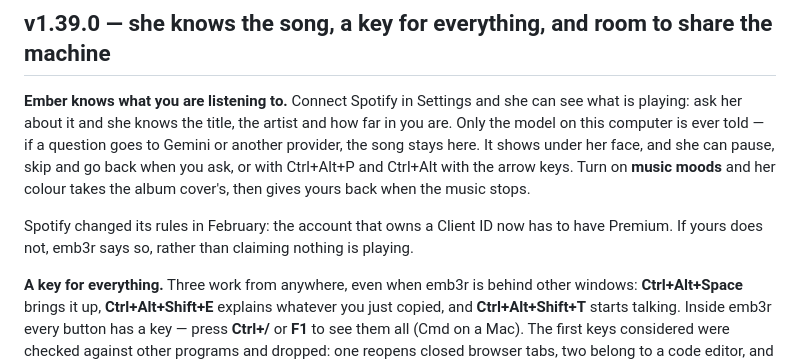
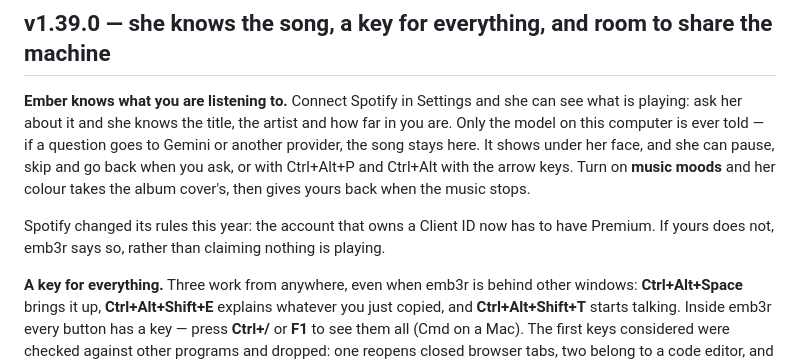
Before and after one commit to FRENCHIIIFRIES/emb3r-ai, a Markdown page: .github/RELEASE_NOTES.md, the part around the change. GitHub-like rendering.

Commit message:
Release notes: Spotify's Premium rule without a month
The app's own Settings text dates it to March 2026 and the note said February;
the month is not what anyone needs from it.

Co-Authored-By: Claude Opus 5.5 <noreply@anthropic.com>

```diff
--- a/.github/RELEASE_NOTES.md
+++ b/.github/RELEASE_NOTES.md
@@ -4,7 +4,7 @@ A small terminal-dwelling AI companion that runs a language model entirely on yo
 
 **Ember knows what you are listening to.** Connect Spotify in Settings and she can see what is playing: ask her about it and she knows the title, the artist and how far in you are. Only the model on this computer is ever told — if a question goes to Gemini or another provider, the song stays here. It shows under her face, and she can pause, skip and go back when you ask, or with Ctrl+Alt+P and Ctrl+Alt with the arrow keys. Turn on **music moods** and her colour takes the album cover's, then gives yours back when the music stops.
 
-Spotify changed its rules in February: the account that owns a Client ID now has to have Premium. If yours does not, emb3r says so, rather than claiming nothing is playing.
+Spotify changed its rules this year: the account that owns a Client ID now has to have Premium. If yours does not, emb3r says so, rather than claiming nothing is playing.
 
 **A key for everything.** Three work from anywhere, even when emb3r is behind other windows: **Ctrl+Alt+Space** brings it up, **Ctrl+Alt+Shift+E** explains whatever you just copied, and **Ctrl+Alt+Shift+T** starts talking. Inside emb3r every button has a key — press **Ctrl+/** or **F1** to see them all (Cmd on a Mac). The first keys considered were checked against other programs and dropped: one reopens closed browser tabs, two belong to a code editor, and Ctrl+Alt with a letter types € on many European keyboards.
 
```
